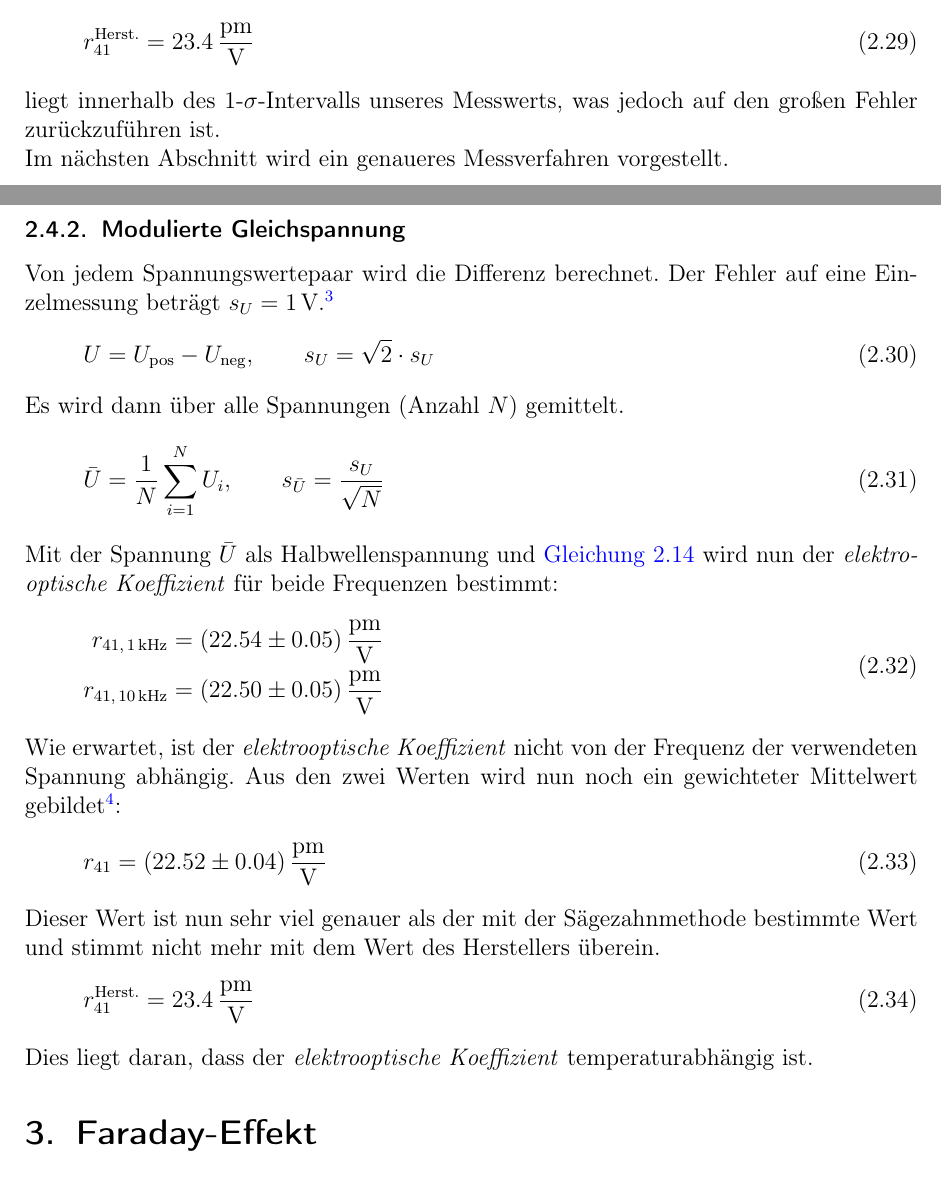
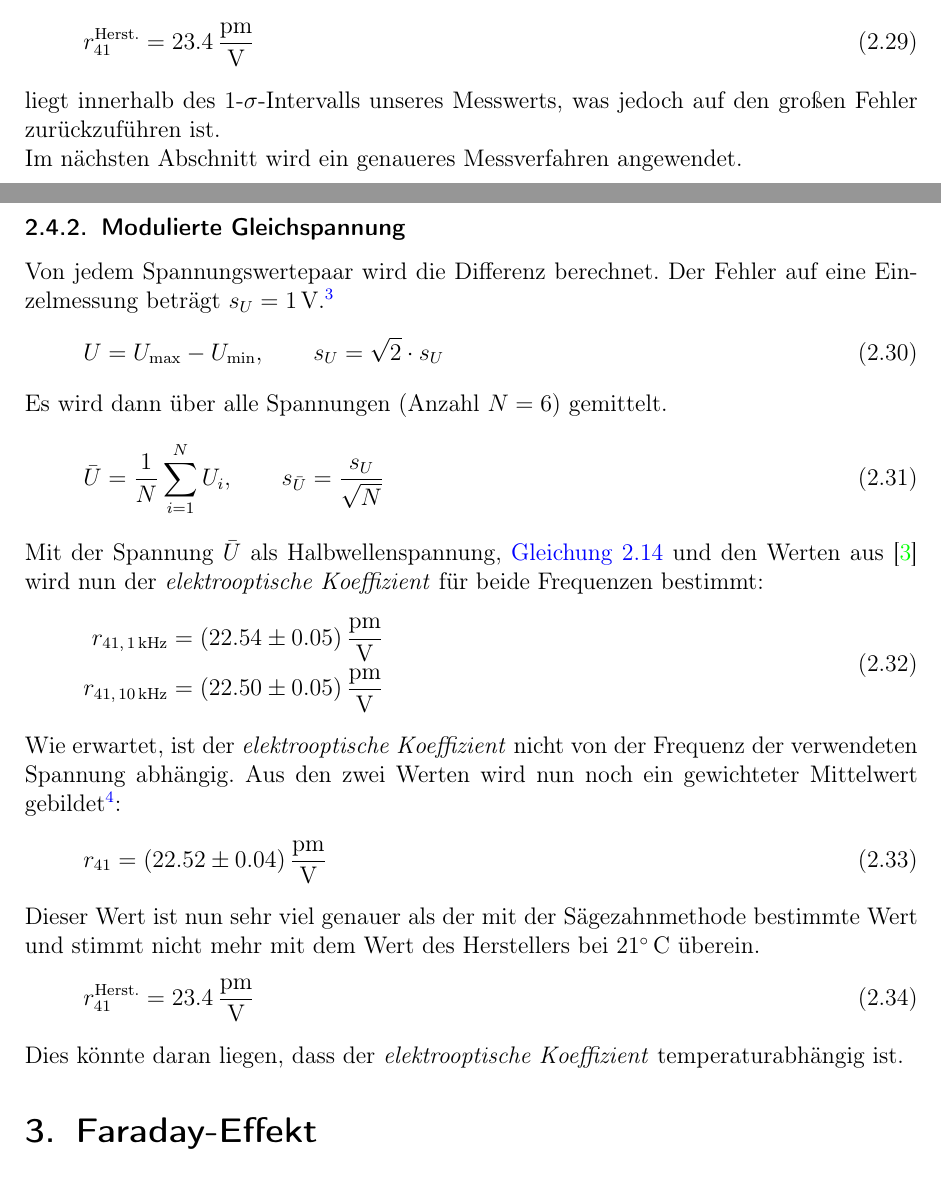
Before and after one commit to Bigben37/FP1, a LaTeX document (0924-FarPock/src/farpock.tex, which reads 0924-FarPock/src/05_Auswertung_p.tex): two parts of pages 18 and 19 of 27, joined at a grey line, cut so that both start at the same text. Compiled offline with pdfLaTeX.

Commit message:
final version

```diff
--- a/0924-FarPock/src/05_Auswertung_p.tex
+++ b/0924-FarPock/src/05_Auswertung_p.tex
@@ -145,7 +145,7 @@ Aufgrund des ungenauen Messverfahrens hat das Ergebnis für die Halbwellenspannu
   U_{\lambda / 2}  = (22 \pm 3) \cdot 10^1\,\text{V}
 \end{equation}
 einen relativ großen Fehler. \\
-Der \emph{elektrooptische Koeffizient} $r_41$ lässt sich nun mit \autoref{eq:r41} bestimmen:
+Der \emph{elektrooptische Koeffizient} $r_{41}$ lässt sich nun mit \autoref{eq:r41} und den Werten aus \cite{manual} bestimmen:
 \begin{equation}
   r_{41} = (25 \pm 4)\, \frac{\text{pm}}{\text{V}}
 \end{equation}
@@ -154,18 +154,18 @@ Der Herstellerwert bei $21^\circ\,$C
   r_{41}^{\text{Herst.}} = 23.4 \, \frac{\text{pm}}{\text{V}}
 \end{equation}
 liegt innerhalb des $1$-$\sigma$-Intervalls unseres Messwerts, was jedoch auf den großen Fehler zurückzuführen ist.\\
-Im nächsten Abschnitt wird ein genaueres Messverfahren vorgestellt.
+Im nächsten Abschnitt wird ein genaueres Messverfahren angewendet.
 \subsubsection{Modulierte Gleichspannung}
 Von jedem Spannungswertepaar wird die Differenz berechnet.
 Der Fehler auf eine Einzelmessung beträgt $s_U = 1$\,V.\footnote{Geschätzter Ablese- / Einstellfehler.}
 \begin{equation}
-  U = U_{\text{pos}} - U_{\text{neg}}, \qquad s_U = \sqrt{2} \cdot s_U
+  U = U_{\text{max}} - U_{\text{min}}, \qquad s_U = \sqrt{2} \cdot s_U
 \end{equation}
-Es wird dann über alle Spannungen (Anzahl $N$) gemittelt.
+Es wird dann über alle Spannungen (Anzahl $N = 6$) gemittelt.
 \begin{equation}
   \bar{U} = \frac{1}{N} \sum_{i=1}^{N} U_i, \qquad s_{\bar{U}} = \frac{s_U}{\sqrt{N}}
 \end{equation}
-Mit der Spannung $\bar{U}$ als Halbwellenspannung und \autoref{eq:r41} wird nun der \emph{elektrooptische Koeffizient} für beide Frequenzen bestimmt:
+Mit der Spannung $\bar{U}$ als Halbwellenspannung, \autoref{eq:r41} und den Werten aus \cite{manual} wird nun der \emph{elektrooptische Koeffizient} für beide Frequenzen bestimmt:
 \begin{equation}
   \begin{split}
     r_{41,\, 1\,\text{kHz}}  &= (22.54 \pm 0.05) \, \frac{\text{pm}}{\text{V}} \\
@@ -177,8 +177,8 @@ nun noch ein gewichteter Mittelwert gebildet\footnote{Es wird hier mit den genau
 \begin{equation}
   r_{41} = (22.52 \pm 0.04) \, \frac{\text{pm}}{\text{V}}
 \end{equation}
-Dieser Wert ist nun sehr viel genauer als der mit der Sägezahnmethode bestimmte Wert und stimmt nicht mehr mit dem Wert des Herstellers überein.
+Dieser Wert ist nun sehr viel genauer als der mit der Sägezahnmethode bestimmte Wert und stimmt nicht mehr mit dem Wert des Herstellers bei $21^\circ$\,C überein.
 \begin{equation}
   r_{41}^{\text{Herst.}} = 23.4 \, \frac{\text{pm}}{\text{V}}
 \end{equation}
-Dies liegt daran, dass der \emph{elektrooptische Koeffizient} temperaturabhängig ist.
+Dies könnte daran liegen, dass der \emph{elektrooptische Koeffizient} temperaturabhängig ist.
```
Also changed, not shown: 0924-FarPock/src/02_Grundlagen_f.tex (+3 -4 lines), 1 other file.
